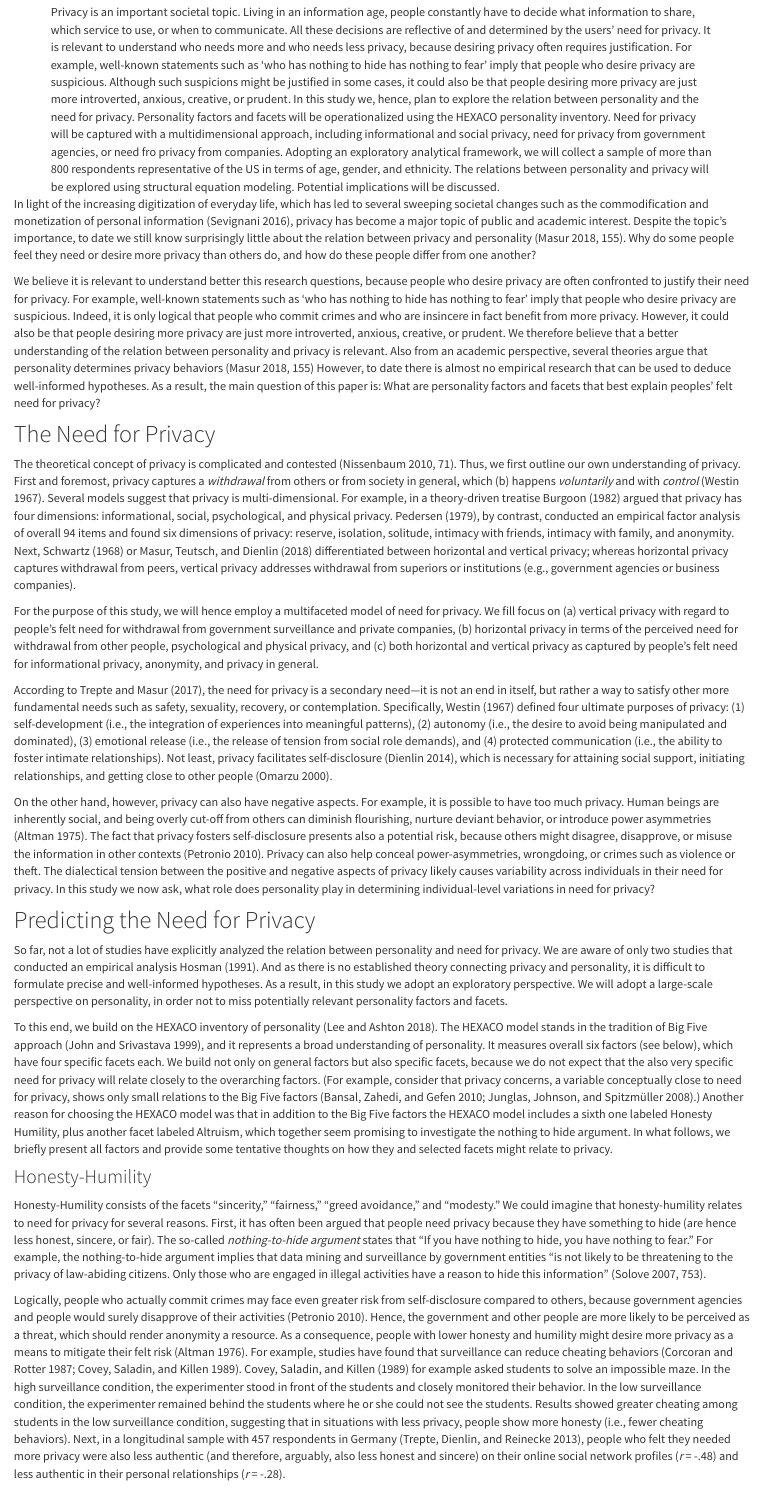
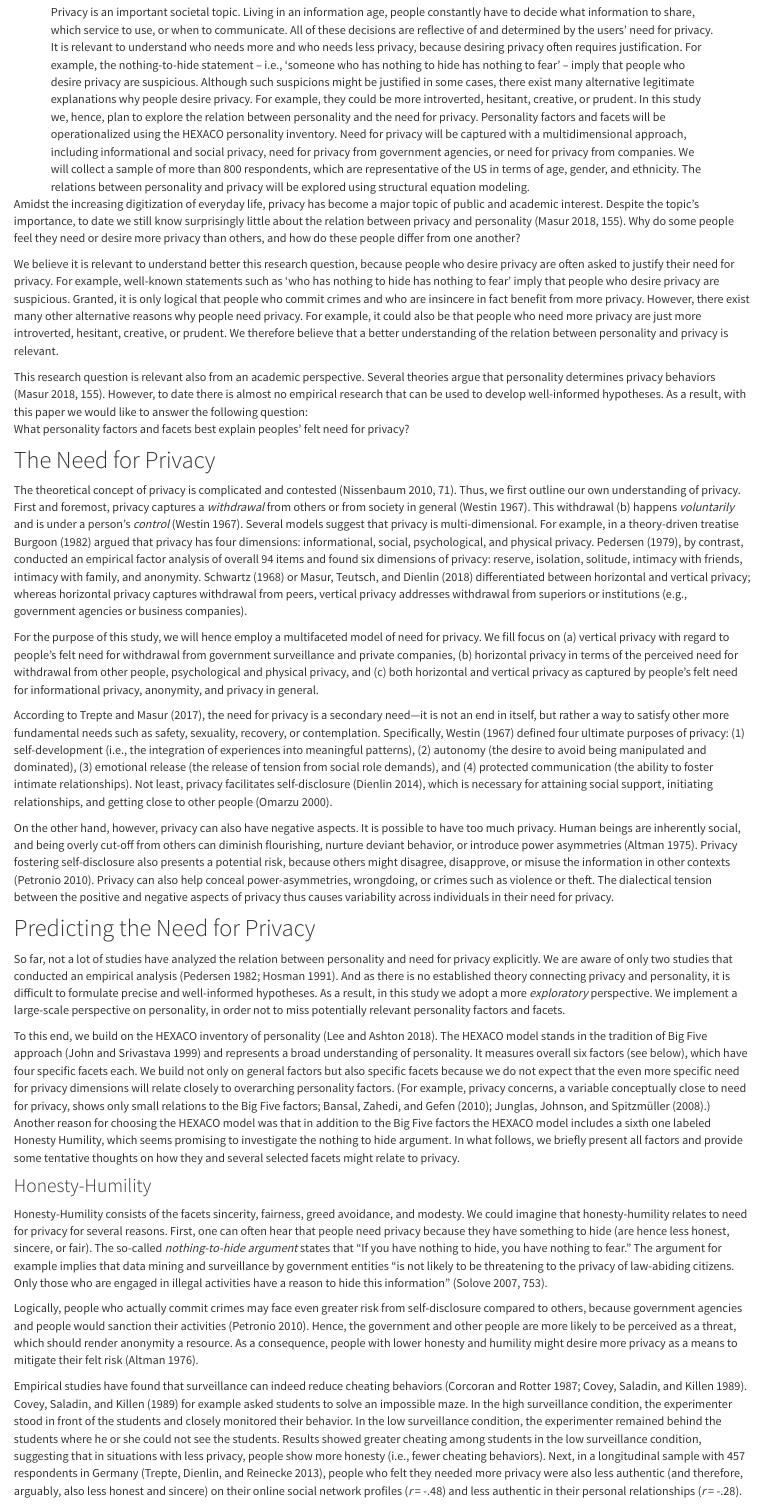
Before and after one commit to tdienlin/Who_Needs_Privacy_RR, an R Markdown document (proposal.Rmd): the page in a window 1100 px wide, from 400 px down. The pictures show the output file proposal.html that the author committed with the source, opened offline; library style sheets and scripts come from the installed R packages.

Commit message:
minor content updates.

````diff
--- a/proposal.Rmd
+++ b/proposal.Rmd
@@ -1,5 +1,5 @@
 ---
-title             : "Who Needs Privacy? Exploring the relation between personality and need for privacy"
+title             : "Who needs privacy? Exploring the relation between personality and need for privacy"
 shorttitle        : "Who Needs Privacy?"
 
 author:
@@ -21,7 +21,7 @@
 authornote: |
   Tobias Dienlin, Department of Communication, University of Vienna, Germany; Miriam Metzger, Department of Communication, University of California, Santa Barbara, United States of America.
 
-abstract          : "Privacy is an important societal topic. Living in an information age, people constantly have to decide what information to share, which service to use, or when to communicate. All these decisions are reflective of and determined by the users' need for privacy. It is relevant to understand who needs more and who needs less privacy, because desiring privacy often requires justification. For example, well-known statements such as 'who has nothing to hide has nothing to fear' imply that people who desire privacy are suspicious. Although such suspicions might be justified in some cases, it could also be that people desiring more privacy are just more introverted, anxious, creative, or prudent. In this study we, hence, plan to explore the relation between personality and the need for privacy. Personality factors and facets will be operationalized using the HEXACO personality inventory. Need for privacy will be captured with a multidimensional approach, including informational and social privacy, need for privacy from government agencies, or need fro privacy from companies. Adopting an exploratory analytical framework, we will collect a sample of more than 800 respondents representative of the US in terms of age, gender, and ethnicity. The relations between personality and privacy will be explored using structural equation modeling. Potential implications will be discussed."
+abstract          : "Privacy is an important societal topic. Living in an information age, people constantly have to decide what information to share, which service to use, or when to communicate. All of these decisions are reflective of and determined by the users' need for privacy. It is relevant to understand who needs more and who needs less privacy, because desiring privacy often requires justification. For example, the nothing-to-hide statement -- i.e., 'someone who has nothing to hide has nothing to fear' -- imply that people who desire privacy are suspicious. Although such suspicions might be justified in some cases, there exist many alternative legitimate explanations why people desire privacy. For example, they could be more introverted, hesitant, creative, or prudent. In this study we, hence, plan to explore the relation between personality and the need for privacy. Personality factors and facets will be operationalized using the HEXACO personality inventory. Need for privacy will be captured with a multidimensional approach, including informational and social privacy, need for privacy from government agencies, or need for privacy from companies. We will collect a sample of more than 800 respondents, which are representative of the US in terms of age, gender, and ethnicity. The relations between personality and privacy will be explored using structural equation modeling."
 keywords          : "Privacy, need for privacy, personality, HEXACO, structural equation modeling"
 
 bibliography      :
@@ -64,30 +64,36 @@
 r_refs(file = "bibliography/r-references.bib")
 ```
 
-In light of the increasing digitization of everyday life, which has led to several sweeping societal changes such as the commodification and monetization of personal information [@sevignaniPrivacyCapitalismAge2016], privacy has become a major topic of public and academic interest.
+Amidst the increasing digitization of everyday life,
+<!-- which has led to several sweeping societal changes such as the commodification and monetization of personal information [@sevignaniPrivacyCapitalismAge2016],  -->
+privacy has become a major topic of public and academic interest.
 Despite the topic's importance, to date we still know surprisingly little about the relation between privacy and personality [@masurSituationalPrivacySelfdisclosure2018, p. 155].
-Why do some people feel they need or desire more privacy than others do, and how do these people differ from one another?
+Why do some people feel they need or desire more privacy than others, and how do these people differ from one another?
 
-We believe it is relevant to understand better this research questions, because people who desire privacy are often confronted to justify their need for privacy.
+We believe it is relevant to understand better this research question, because people who desire privacy are often asked to justify their need for privacy.
 For example, well-known statements such as 'who has nothing to hide has nothing to fear' imply that people who desire privacy are suspicious.
-Indeed, it is only logical that people who commit crimes and who are insincere in fact benefit from more privacy.
-However, it could also be that people desiring more privacy are just more introverted, anxious, creative, or prudent.
+Granted, it is only logical that people who commit crimes and who are insincere in fact benefit from more privacy.
+However, there exist many other alternative reasons why people need privacy.
+For example, it could also be that people who need more privacy are just more introverted, hesitant, creative, or prudent.
 We therefore believe that a better understanding of the relation between personality and privacy is relevant.
-Also from an academic perspective, several theories argue that personality determines privacy behaviors [@masurSituationalPrivacySelfdisclosure2018, p. 155]
-However, to date there is almost no empirical research that can be used to deduce well-informed hypotheses.
-As a result, the main question of this paper is:
-What are personality factors and facets that best explain peoples' felt need for privacy?
+
+This research question is relevant also from an academic perspective.
+Several theories argue that personality determines privacy behaviors [@masurSituationalPrivacySelfdisclosure2018, p. 155].
+However, to date there is almost no empirical research that can be used to develop well-informed hypotheses.
+As a result, with this paper we would like to answer the following question:
+What personality factors and facets best explain peoples' felt need for privacy?
 
 ## The Need for Privacy
 
 The theoretical concept of privacy is complicated and contested [@nissenbaumPrivacyContextTechnology2010, p. 71].
 Thus, we first outline our own understanding of privacy.
-First and foremost, privacy captures a _withdrawal_ from others or from society in general, which (b) happens _voluntarily_ and with _control_ [@westinPrivacyFreedom1967].
+First and foremost, privacy captures a _withdrawal_ from others or from society in general [@westinPrivacyFreedom1967].
+This withdrawal (b) happens _voluntarily_ and is under a person's _control_ [@westinPrivacyFreedom1967].
 Several models suggest that privacy is multi-dimensional.
 For example, in a theory-driven treatise @burgoonPrivacyCommunication1982 argued that privacy has four dimensions: informational, social, psychological, and physical privacy.
 @pedersenDimensionsPrivacy1979, by contrast, conducted an empirical factor analysis of overall 94 items and found six dimensions of privacy:
 reserve, isolation, solitude, intimacy with friends, intimacy with family, and anonymity.
-Next, @schwartzSocialPsychologyPrivacy1968 or @masurPrivatheitOnlineKommunikation2018 differentiated between horizontal and vertical privacy; whereas horizontal privacy captures withdrawal from peers, vertical privacy addresses withdrawal from superiors or institutions (e.g., government agencies or business companies).
+@schwartzSocialPsychologyPrivacy1968 or @masurPrivatheitOnlineKommunikation2018 differentiated between horizontal and vertical privacy; whereas horizontal privacy captures withdrawal from peers, vertical privacy addresses withdrawal from superiors or institutions (e.g., government agencies or business companies).
 
 <!-- The need for privacy, then, captures "[a]n individual’s need to selectively control the access of others to the individual self with the aim of achieving a desired level of physical or psychological privacy [...]") [@trepteNeedPrivacy2017, p.1].  -->
 <!-- Finally, one can also distinguish between the objective privacy context (e.g., how many users can actually read a post on an SNS?), subjective privacy perceptions (e.g., how many users people _think_ can read a post on an SNS?), and resulting privacy behaviors (e.g., how much do people self-disclose?) [@dienlinPrivacyProcessModel2014]. -->
@@ -97,34 +103,37 @@
 
 <!-- In order to guide the selection of personality dimensions that might explain need for privacy best, it is useful to determine why people actually feel they need privacy.  -->
 According to @trepteNeedPrivacy2017, the need for privacy is a secondary need---it is not an end in itself, but rather a way to satisfy other more fundamental needs such as safety, sexuality, recovery, or contemplation.
-Specifically, @westinPrivacyFreedom1967 defined four ultimate purposes of privacy: (1) self-development (i.e., the integration of experiences into meaningful patterns), (2) autonomy (i.e., the desire to avoid being manipulated and dominated), (3) emotional release (i.e., the release of tension from social role demands), and (4) protected communication (i.e., the ability to foster intimate relationships).
+Specifically, @westinPrivacyFreedom1967 defined four ultimate purposes of privacy: (1) self-development (i.e., the integration of experiences into meaningful patterns), (2) autonomy (the desire to avoid being manipulated and dominated), (3) emotional release (the release of tension from social role demands), and (4) protected communication (the ability to foster intimate relationships).
 Not least, privacy facilitates self-disclosure [@dienlinPrivacyProcessModel2014], which is necessary for attaining social support, initiating relationships, and getting close to other people [@omarzuDisclosureDecisionModel2000].
 
 On the other hand, however, privacy can also have negative aspects.
-For example, it is possible to have too much privacy.
+It is possible to have too much privacy.
 Human beings are inherently social, and being overly cut-off from others can diminish flourishing, nurture deviant behavior, or introduce power asymmetries [@altmanEnvironmentSocialBehavior1975].
-The fact that privacy fosters self-disclosure presents also a potential risk, because others might disagree, disapprove, or misuse the information in other contexts [@petronioCommunicationPrivacyManagement2010].
+Privacy fostering self-disclosure also presents a potential risk, because others might disagree, disapprove, or misuse the information in other contexts [@petronioCommunicationPrivacyManagement2010].
 Privacy can also help conceal power-asymmetries, wrongdoing, or crimes such as violence or theft.
-The dialectical tension between the positive and negative aspects of privacy likely causes variability across individuals in their need for privacy.
-In this study we now ask, what role does personality play in determining individual-level variations in need for privacy?
+The dialectical tension between the positive and negative aspects of privacy thus causes variability across individuals in their need for privacy.
+
+<!-- In this study we now ask, what role does personality play in determining individual-level variations in need for privacy? -->
 
 ## Predicting the Need for Privacy
 
-So far, not a lot of studies have explicitly analyzed the relation between personality and need for privacy.
-We are aware of only two studies that conducted an empirical analysis [@pedersenPersonalityCorrelatesPrivacy1982, @hosmanRelationshipsNeedPrivacy1991].
+So far, not a lot of studies have analyzed the relation between personality and need for privacy explicitly.
+We are aware of only two studies that conducted an empirical analysis [@pedersenPersonalityCorrelatesPrivacy1982; @hosmanRelationshipsNeedPrivacy1991].
 And as there is no established theory connecting privacy and personality, it is difficult to formulate precise and well-informed hypotheses.
-As a result, in this study we adopt an exploratory perspective.
-We will adopt a large-scale perspective on personality, in order not to miss potentially relevant personality factors and facets.
+As a result, in this study we adopt a more _exploratory_ perspective.
+We implement a large-scale perspective on personality, in order not to miss potentially relevant personality factors and facets.
 
 To this end, we build on the HEXACO inventory of personality [@leePsychometricPropertiesHEXACO1002018].
-The HEXACO model stands in the tradition of Big Five approach [@johnBigFiveTrait1999], and it represents a broad understanding of personality.
+The HEXACO model stands in the tradition of Big Five approach [@johnBigFiveTrait1999] and represents a broad understanding of personality.
 It measures overall six factors (see below), which have four specific facets each.
-We build not only on general factors but also specific facets, because we do not expect that the also very specific need for privacy will relate closely to the overarching factors.
-(For example, consider that privacy concerns, a variable conceptually close to need for privacy, shows only small relations to the Big Five factors [@bansalImpactPersonalDispositions2010; @junglasPersonalityTraitsConcern2008].)
-Another reason for choosing the HEXACO model was that in addition to the Big Five factors the HEXACO model includes a sixth one labeled Honesty Humility, plus another facet labeled Altruism, which together seem promising to investigate the nothing to hide argument.
+We build not only on general factors but also specific facets because we do not expect that the even more specific need for privacy dimensions will relate closely to overarching personality factors.
+(For example, privacy concerns, a variable conceptually close to need for privacy, shows only small relations to the Big Five factors; @bansalImpactPersonalDispositions2010; @junglasPersonalityTraitsConcern2008.)
+Another reason for choosing the HEXACO model was that in addition to the Big Five factors the HEXACO model includes a sixth one labeled Honesty Humility,
+<!-- plus another facet labeled Altruism,  -->
+which seems promising to investigate the nothing to hide argument.
 <!-- Hence, in order to increase precision we follow Paunonen's [-@paunonenBigFiveFactors2001] advice and also include specific personality facets. -->
 <!-- To illustrate, instead of dwelling on the general factor of _Extraversion_, we instead focused on the facet _Gregariousness_, which we consider to be more pertinent.  -->
-In what follows, we briefly present all factors and provide some tentative thoughts on how they and selected facets might relate to privacy.
+In what follows, we briefly present all factors and provide some tentative thoughts on how they and several selected facets might relate to privacy.
 
 <!-- The rationales that we outline below should hence be considered tentative suggestions toward a theory of personality and privacy. Also, please note that we elaborate only on those dimensions of need for privacy for which plausible rationales could be formed. -->
 
@@ -136,12 +145,12 @@
 
 ### Honesty-Humility
 
-Honesty-Humility consists of the facets "sincerity", "fairness", "greed avoidance", and "modesty".
+Honesty-Humility consists of the facets sincerity, fairness, greed avoidance, and modesty.
 We could imagine that honesty-humility relates to need for privacy for several reasons.
-First, it has often been argued that people need privacy because they have something to hide (are hence less honest, sincere, or fair).
+First, one can often hear that people need privacy because they have something to hide (are hence less honest, sincere, or fair).
 The so-called _nothing-to-hide argument_ states that “If you have nothing to hide, you have nothing to fear.”
 <!-- As described by Solove, the nothing-to-hide argument says that -->
-For example, the nothing-to-hide argument implies that data mining and surveillance by government entities “is not likely to be threatening to the privacy of law-abiding citizens.
+The argument for example implies that data mining and surveillance by government entities “is not likely to be threatening to the privacy of law-abiding citizens.
 Only those who are engaged in illegal activities have a reason to hide this information” [@soloveVeGotNothing2007, p. 753].
 <!-- Hence, a potential predictor of why people need privacy could be how honest, correct, sincere, or benign they are. -->
 
@@ -149,11 +158,12 @@
 <!-- Although in terms of a scientific definition there is no consensus, most scholars seem to agree that integrity “incorporates a tendency to comply with social norms, avoid deviant behavior, and embrace a sense of justice, truthfulness, and fairness” [@Connelly.2006, p. 82].  -->
 <!-- In order to sidestep the (very legitimate) philosophical debates about what constitutes integrity and what not, we hence follow @Paunonen.2002 and adopt a lowest common denominator definition, which means that we only consider participating in explicitly socially-sanctioned or illegal activities as a sign of lack of integrity. -->
 <!-- It is possible to think of theoretical arguments for why lack of integrity might correlate positively with a person's felt need for privacy.  -->
-Logically, people who actually commit crimes may face even greater risk from self-disclosure compared to others, because government agencies and people would surely disapprove of their activities [@petronioCommunicationPrivacyManagement2010].
+Logically, people who actually commit crimes may face even greater risk from self-disclosure compared to others, because government agencies and people would sanction their activities [@petronioCommunicationPrivacyManagement2010].
 Hence, the government and other people are more likely to be perceived as a threat, which should render anonymity a resource.
 As a consequence, people with lower honesty and humility might desire more privacy as a means to mitigate their felt risk [@altmanPrivacyConceptualAnalysis1976].
 <!-- There are also a few empirical studies that imply---at least indirectly---a relation between privacy and integrity.  -->
-For example, studies have found that surveillance can reduce cheating behaviors [@corcoranMoralityconscienceGuiltScale1987; @coveySelfmonitoringSurveillanceIncentive1989].
+
+Empirical studies have found that surveillance can indeed reduce cheating behaviors [@corcoranMoralityconscienceGuiltScale1987; @coveySelfmonitoringSurveillanceIncentive1989].
 @coveySelfmonitoringSurveillanceIncentive1989 for example asked students to solve an impossible maze.
 In the high surveillance condition, the experimenter stood in front of the students and closely monitored their behavior.
 In the low surveillance condition, the experimenter remained behind the students where he or she could not see the students.
````
Also changed, not shown: proposal.html, proposal.Rmd (12 more changed lines).
